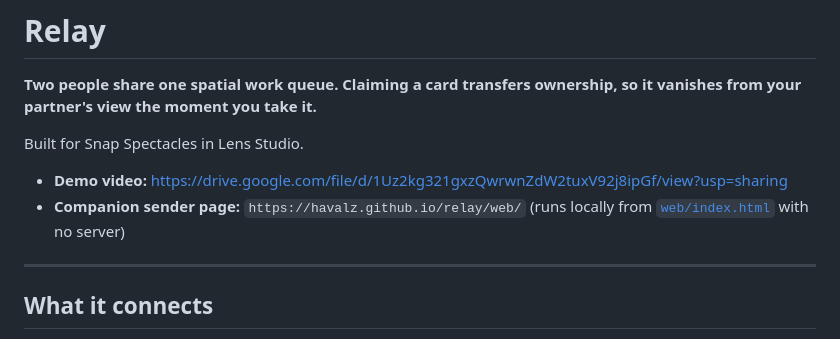
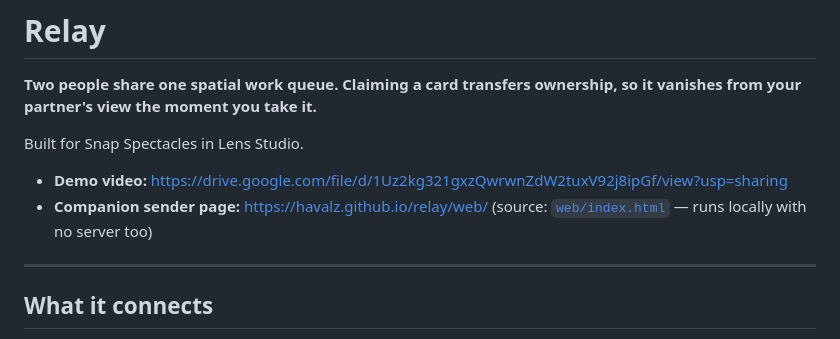
Before and after one commit to Havalz/relay, a Markdown page: README.md, the part around the change. GitHub-like rendering.

Commit message:
README: make the companion page URL a clickable link
Co-Authored-By: Claude Opus 5 <noreply@anthropic.com>
Claude-Session: https://claude.ai/code/session_014qNRaWcjRS4nHpDaDDpjd5

```diff
--- a/README.md
+++ b/README.md
@@ -6,8 +6,8 @@ vanishes from your partner's view the moment you take it.**
 Built for Snap Spectacles in Lens Studio.
 
 - **Demo video:** https://drive.google.com/file/d/1Uz2kg321gxzQwrwnZdW2tuxV92j8ipGf/view?usp=sharing
-- **Companion sender page:** `https://havalz.github.io/relay/web/` (runs locally from
-  [`web/index.html`](web/index.html) with no server)
+- **Companion sender page:** [https://havalz.github.io/relay/web/](https://havalz.github.io/relay/web/)
+  (source: [`web/index.html`](web/index.html) — runs locally with no server too)
 
 ---
 
```
